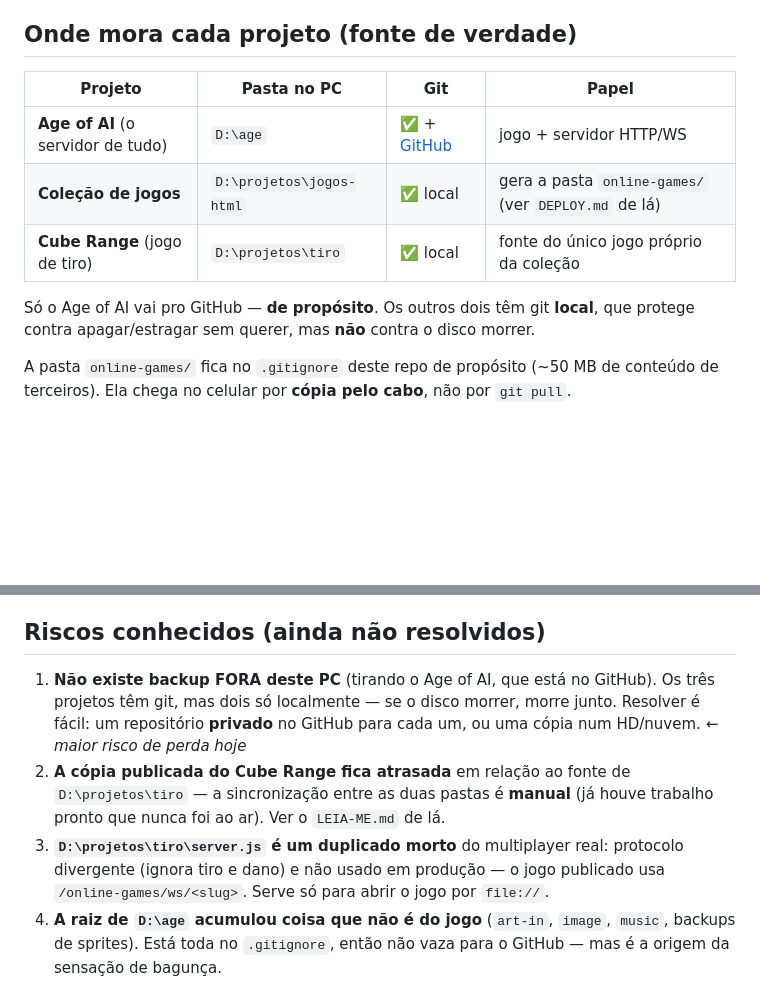
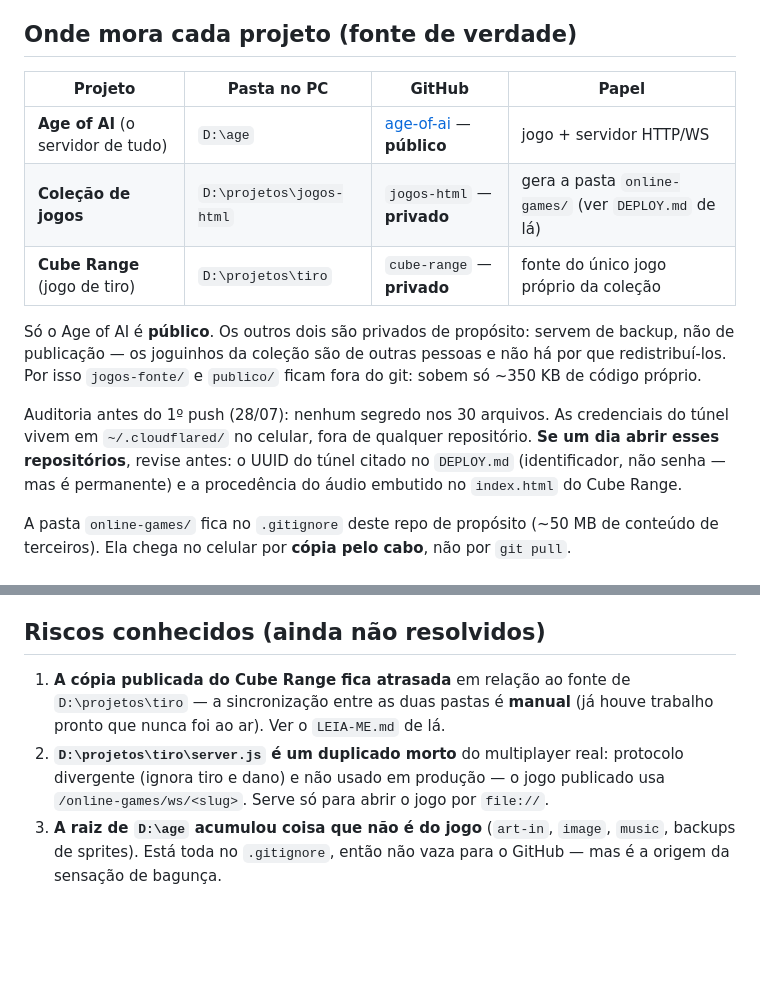
Before and after one commit to alexvilelabah/age-of-ai, a Markdown page: INFRA.md, 2 parts joined by grey strips. GitHub-like rendering; blank space fills up the shorter version.

Commit message:
INFRA.md: os projetos irmaos ganharam repositorio PRIVADO de backup
cube-range e jogos-html agora estao no GitHub como privados (404 pra quem nao
esta logado, verificado). Sobem ~350 KB de codigo proprio; jogos-fonte/ e
publico/ seguem fora — os joguinhos sao de terceiros e nao ha por que
redistribuir.

Auditoria antes do 1o push: nenhum segredo nos 30 arquivos; as credenciais do
tunel vivem no celular, fora de qualquer repo. Fica anotado o que revisar caso
um dia esses repositorios sejam abertos.

Co-Authored-By: Claude Opus 4.8 <noreply@anthropic.com>

```diff
--- a/INFRA.md
+++ b/INFRA.md
@@ -36,14 +36,20 @@ fallback da SPA. Sem isso, qualquer URL errada devolveria 200 com a página do A
 
 ## Onde mora cada projeto (fonte de verdade)
 
-| Projeto | Pasta no PC | Git | Papel |
+| Projeto | Pasta no PC | GitHub | Papel |
 |---|---|---|---|
-| **Age of AI** (o servidor de tudo) | `D:\age` | ✅ + [GitHub](https://github.com/alexvilelabah/age-of-ai) | jogo + servidor HTTP/WS |
-| **Coleção de jogos** | `D:\projetos\jogos-html` | ✅ local | gera a pasta `online-games/` (ver `DEPLOY.md` de lá) |
-| **Cube Range** (jogo de tiro) | `D:\projetos\tiro` | ✅ local | fonte do único jogo próprio da coleção |
+| **Age of AI** (o servidor de tudo) | `D:\age` | [age-of-ai](https://github.com/alexvilelabah/age-of-ai) — **público** | jogo + servidor HTTP/WS |
+| **Coleção de jogos** | `D:\projetos\jogos-html` | `jogos-html` — **privado** | gera a pasta `online-games/` (ver `DEPLOY.md` de lá) |
+| **Cube Range** (jogo de tiro) | `D:\projetos\tiro` | `cube-range` — **privado** | fonte do único jogo próprio da coleção |
 
-Só o Age of AI vai pro GitHub — **de propósito**. Os outros dois têm git **local**, que
-protege contra apagar/estragar sem querer, mas **não** contra o disco morrer.
+Só o Age of AI é **público**. Os outros dois são privados de propósito: servem de backup, não
+de publicação — os joguinhos da coleção são de outras pessoas e não há por que redistribuí-los.
+Por isso `jogos-fonte/` e `publico/` ficam fora do git: sobem só ~350 KB de código próprio.
+
+Auditoria antes do 1º push (28/07): nenhum segredo nos 30 arquivos. As credenciais do túnel
+vivem em `~/.cloudflared/` no celular, fora de qualquer repositório. **Se um dia abrir esses
+repositórios**, revise antes: o UUID do túnel citado no `DEPLOY.md` (identificador, não senha —
+mas é permanente) e a procedência do áudio embutido no `index.html` do Cube Range.
 
 A pasta `online-games/` fica no `.gitignore` deste repo de propósito (~50 MB de conteúdo de
 terceiros). Ela chega no celular por **cópia pelo cabo**, não por `git pull`.
@@ -117,16 +123,12 @@ a causa das duas vezes.
 
 ## Riscos conhecidos (ainda não resolvidos)
 
-1. **Não existe backup FORA deste PC** (tirando o Age of AI, que está no GitHub). Os três
-   projetos têm git, mas dois só localmente — se o disco morrer, morre junto. Resolver é
-   fácil: um repositório **privado** no GitHub para cada um, ou uma cópia num HD/nuvem.
-   ← *maior risco de perda hoje*
-2. **A cópia publicada do Cube Range fica atrasada** em relação ao fonte de
+1. **A cópia publicada do Cube Range fica atrasada** em relação ao fonte de
    `D:\projetos\tiro` — a sincronização entre as duas pastas é **manual** (já houve trabalho
    pronto que nunca foi ao ar). Ver o `LEIA-ME.md` de lá.
-3. **`D:\projetos\tiro\server.js` é um duplicado morto** do multiplayer real: protocolo
+2. **`D:\projetos\tiro\server.js` é um duplicado morto** do multiplayer real: protocolo
    divergente (ignora tiro e dano) e não usado em produção — o jogo publicado usa
    `/online-games/ws/<slug>`. Serve só para abrir o jogo por `file://`.
-4. **A raiz de `D:\age` acumulou coisa que não é do jogo** (`art-in`, `image`, `music`,
+3. **A raiz de `D:\age` acumulou coisa que não é do jogo** (`art-in`, `image`, `music`,
    backups de sprites). Está toda no `.gitignore`, então não vaza para o GitHub — mas é a
    origem da sensação de bagunça.
```
